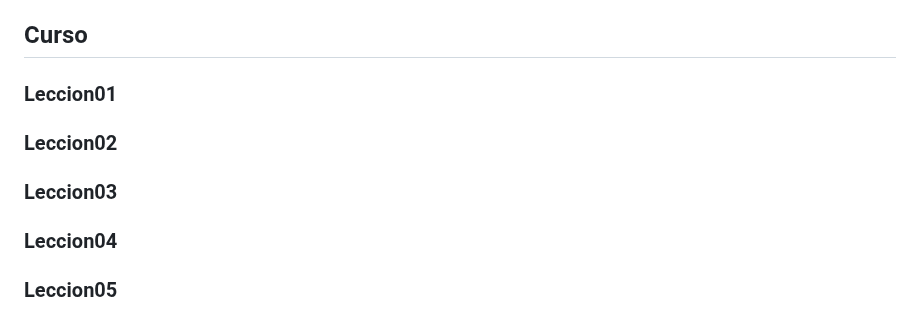
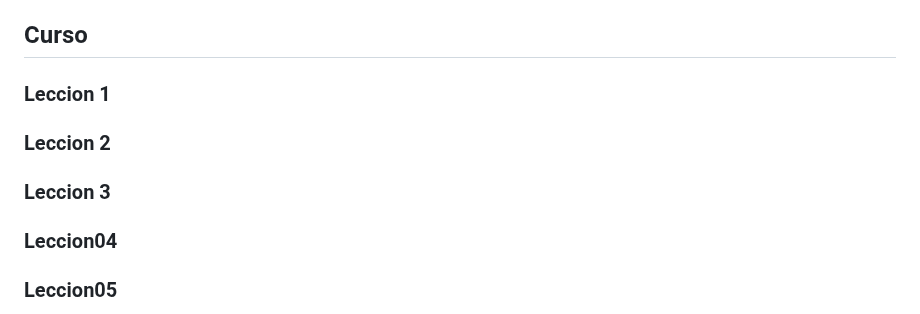
Before and after one commit to edgoca1962/curso, a Markdown page: README.md, the part around the change. GitHub-like rendering.

```diff
--- a/README.md
+++ b/README.md
@@ -153,11 +153,11 @@ _For more examples, please refer to the [Documentation](https://example.com)_
 
 ## Curso
 
-### Leccion01
+### Leccion 1
 
-### Leccion02
+### Leccion 2
 
-### Leccion03
+### Leccion 3
 
 ### Leccion04
 
```
